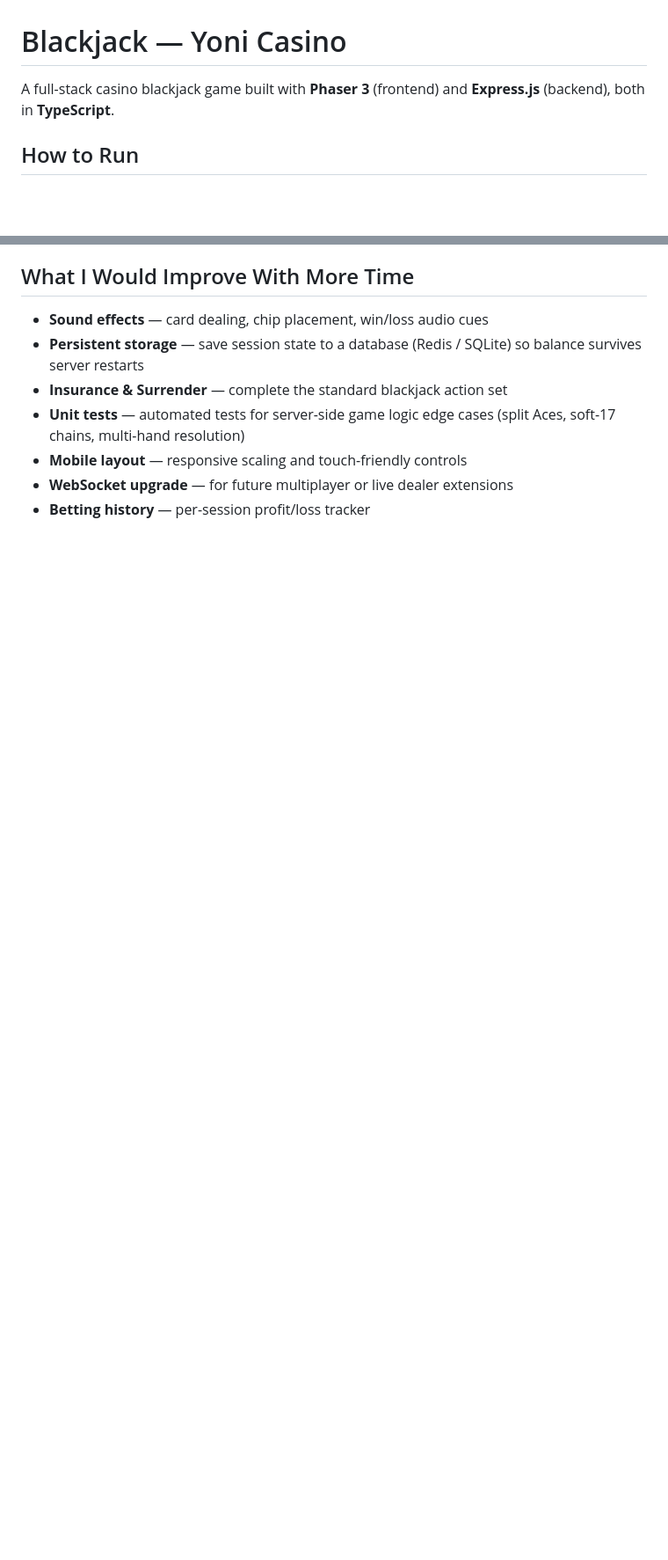
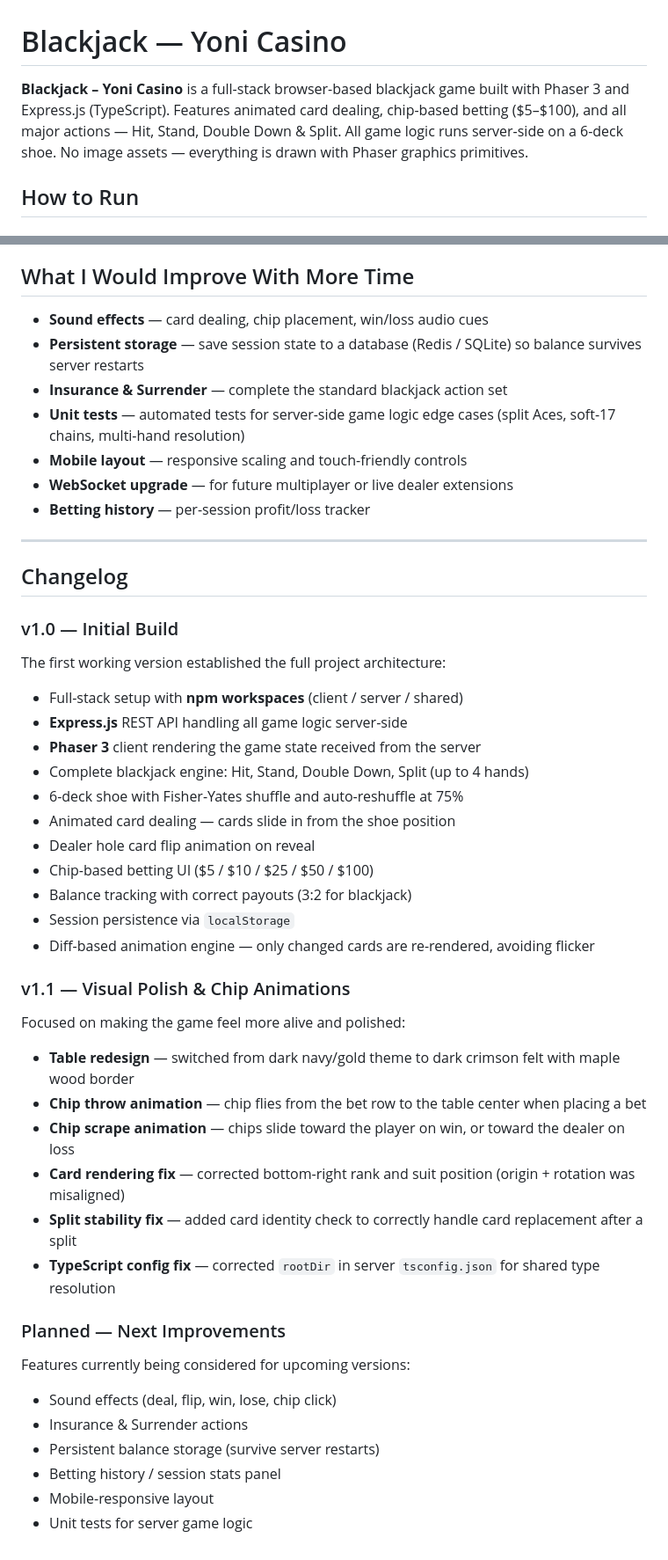
Before and after one commit to ppablo420/blackjack-game, a Markdown page: README.md, 2 parts joined by grey strips. Shown at 88% size. GitHub-like rendering; blank space fills up the shorter version.

Commit message:
Update README: add description, changelog, and planned features
Co-Authored-By: Claude Sonnet 4.6 <noreply@anthropic.com>

```diff
--- a/README.md
+++ b/README.md
@@ -1,6 +1,6 @@
 # Blackjack — Yoni Casino
 
-A full-stack casino blackjack game built with **Phaser 3** (frontend) and **Express.js** (backend), both in **TypeScript**.
+**Blackjack – Yoni Casino** is a full-stack browser-based blackjack game built with Phaser 3 and Express.js (TypeScript). Features animated card dealing, chip-based betting ($5–$100), and all major actions — Hit, Stand, Double Down & Split. All game logic runs server-side on a 6-deck shoe. No image assets — everything is drawn with Phaser graphics primitives.
 
 ## How to Run
 
@@ -108,3 +108,42 @@ blackjack-game/
 - **Mobile layout** — responsive scaling and touch-friendly controls
 - **WebSocket upgrade** — for future multiplayer or live dealer extensions
 - **Betting history** — per-session profit/loss tracker
+
+---
+
+## Changelog
+
+### v1.0 — Initial Build
+The first working version established the full project architecture:
+
+- Full-stack setup with **npm workspaces** (client / server / shared)
+- **Express.js** REST API handling all game logic server-side
+- **Phaser 3** client rendering the game state received from the server
+- Complete blackjack engine: Hit, Stand, Double Down, Split (up to 4 hands)
+- 6-deck shoe with Fisher-Yates shuffle and auto-reshuffle at 75%
+- Animated card dealing — cards slide in from the shoe position
+- Dealer hole card flip animation on reveal
+- Chip-based betting UI ($5 / $10 / $25 / $50 / $100)
+- Balance tracking with correct payouts (3:2 for blackjack)
+- Session persistence via `localStorage`
+- Diff-based animation engine — only changed cards are re-rendered, avoiding flicker
+
+### v1.1 — Visual Polish & Chip Animations
+Focused on making the game feel more alive and polished:
+
+- **Table redesign** — switched from dark navy/gold theme to dark crimson felt with maple wood border
+- **Chip throw animation** — chip flies from the bet row to the table center when placing a bet
+- **Chip scrape animation** — chips slide toward the player on win, or toward the dealer on loss
+- **Card rendering fix** — corrected bottom-right rank and suit position (origin + rotation was misaligned)
+- **Split stability fix** — added card identity check to correctly handle card replacement after a split
+- **TypeScript config fix** — corrected `rootDir` in server `tsconfig.json` for shared type resolution
+
+### Planned — Next Improvements
+Features currently being considered for upcoming versions:
+
+- Sound effects (deal, flip, win, lose, chip click)
+- Insurance & Surrender actions
+- Persistent balance storage (survive server restarts)
+- Betting history / session stats panel
+- Mobile-responsive layout
+- Unit tests for server game logic
```
